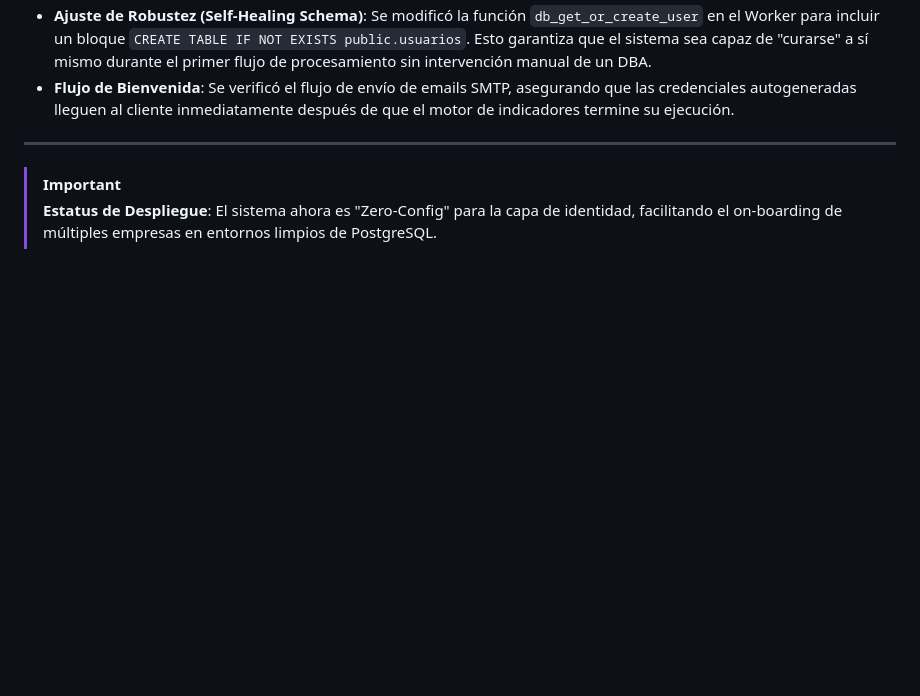
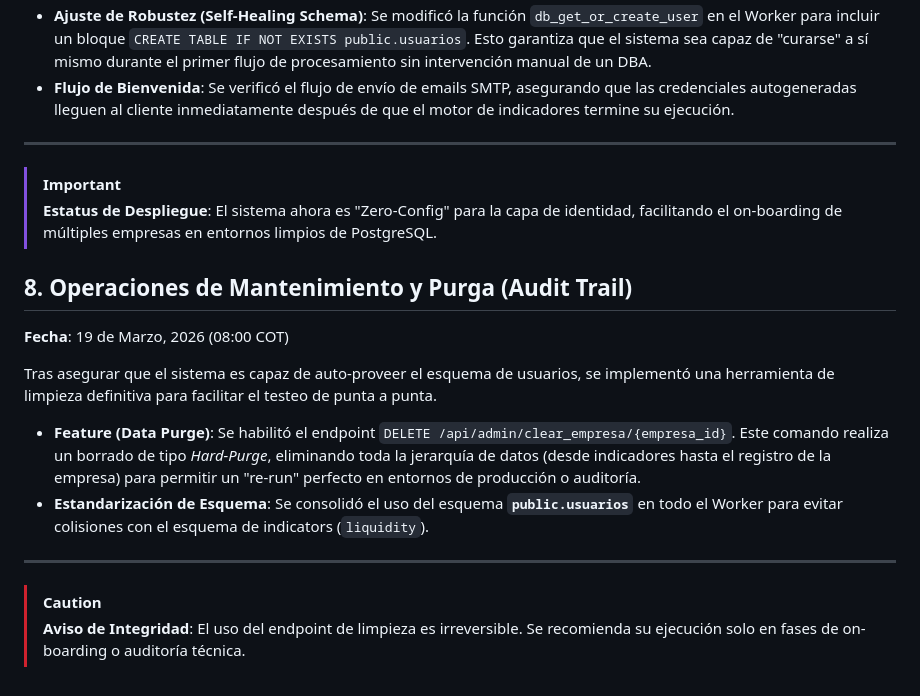
Before and after one commit to datia2025/cash-datia-digital, a Markdown page: docs/LOG_STABILIZATION_ROBUSTNESS_MARCH_2026.md, the part around the change. Rendered like a GitHub page; blank space fills up the shorter version.

Commit message:
docs: documentar endpoint administrativo de limpieza y flujo de identidad public.usuarios

```diff
--- a/docs/LOG_STABILIZATION_ROBUSTNESS_MARCH_2026.md
+++ b/docs/LOG_STABILIZATION_ROBUSTNESS_MARCH_2026.md
@@ -74,3 +74,15 @@ Se detectó un punto de fricción en el despliegue de nuevas instancias donde la
 ---
 > [!IMPORTANT]
 > **Estatus de Despliegue**: El sistema ahora es "Zero-Config" para la capa de identidad, facilitando el on-boarding de múltiples empresas en entornos limpios de PostgreSQL.
+
+## 8. Operaciones de Mantenimiento y Purga (Audit Trail)
+**Fecha**: 19 de Marzo, 2026 (08:00 COT)
+
+Tras asegurar que el sistema es capaz de auto-proveer el esquema de usuarios, se implementó una herramienta de limpieza definitiva para facilitar el testeo de punta a punta.
+
+*   **Feature (Data Purge)**: Se habilitó el endpoint `DELETE /api/admin/clear_empresa/{empresa_id}`. Este comando realiza un borrado de tipo *Hard-Purge*, eliminando toda la jerarquía de datos (desde indicadores hasta el registro de la empresa) para permitir un "re-run" perfecto en entornos de producción o auditoría.
+*   **Estandarización de Esquema**: Se consolidó el uso del esquema **`public.usuarios`** en todo el Worker para evitar colisiones con el esquema de indicators (`liquidity`).
+
+---
+> [!CAUTION]
+> **Aviso de Integridad**: El uso del endpoint de limpieza es irreversible. Se recomienda su ejecución solo en fases de on-boarding o auditoría técnica.
```
Also changed, not shown: docs/API_CONTRACT_MASTER.md (+12 -2 lines).
